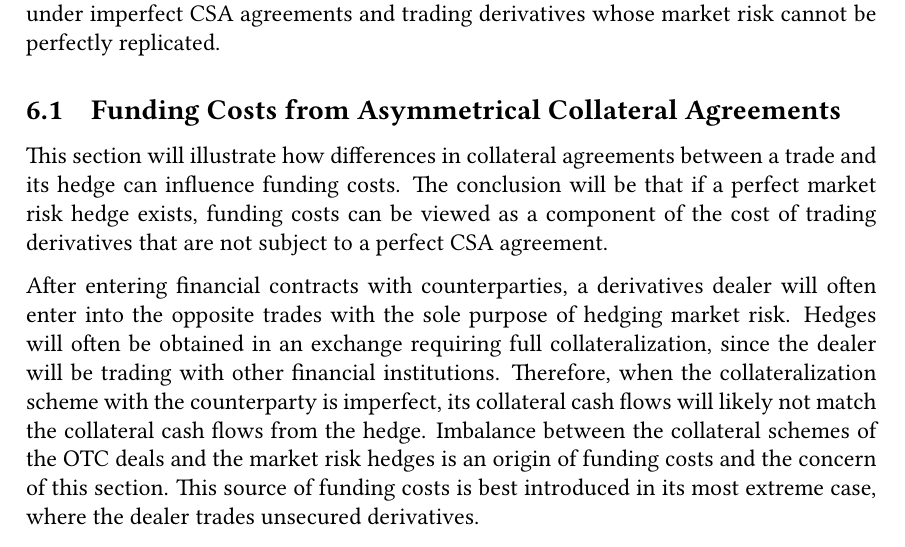
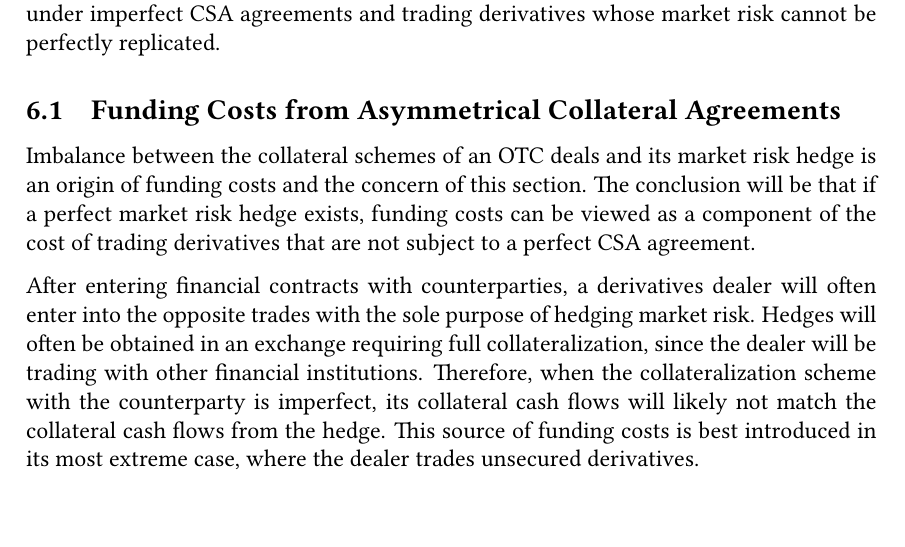
Before and after one commit to sebastianbaltser/master-thesis, a LaTeX thesis (thesis/main.tex, which reads thesis/content/body-matter/fva-debate/sources-of-funding-costs.tex): part of page 19 of 84, cut so that both start at the same text. Compiled offline with pdfLaTeX.

Commit message:
Move conclusion up

```diff
--- a/thesis/content/body-matter/fva-debate/sources-of-funding-costs.tex
+++ b/thesis/content/body-matter/fva-debate/sources-of-funding-costs.tex
@@ -12,8 +12,8 @@
 
     \subsection{Funding Costs from Asymmetrical Collateral Agreements}
     \label{sec:funding-asymmetric-collateral}
-        This section will illustrate how differences in collateral agreements
-        between a trade and its hedge can influence funding costs.
+        Imbalance between the collateral schemes of an OTC deals and its market risk hedge
+        is an origin of funding costs and the concern of this section.
         The conclusion will be that if a perfect market risk hedge exists, funding costs can be viewed
         as a component of the cost of trading derivatives that are not subject to a perfect CSA agreement.
 
@@ -24,8 +24,6 @@
         since the dealer will be trading with other financial institutions.
         Therefore, when the collateralization scheme with the counterparty is imperfect,
         its collateral cash flows will likely not match the collateral cash flows from the hedge.
-        Imbalance between the collateral schemes of the OTC deals and the market risk hedges
-        is an origin of funding costs and the concern of this section.
         This source of funding costs is best introduced in its most extreme case,
         where the dealer trades unsecured derivatives.
 
```
